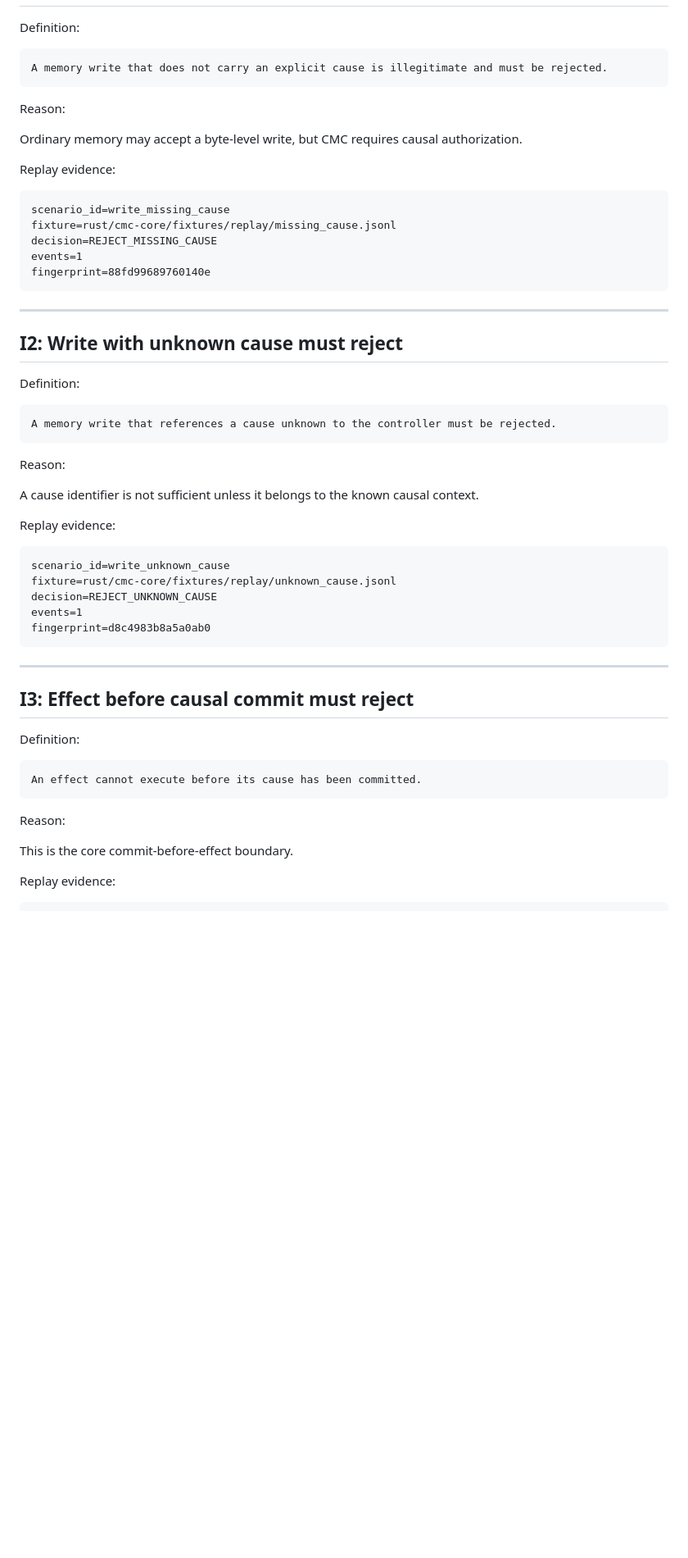
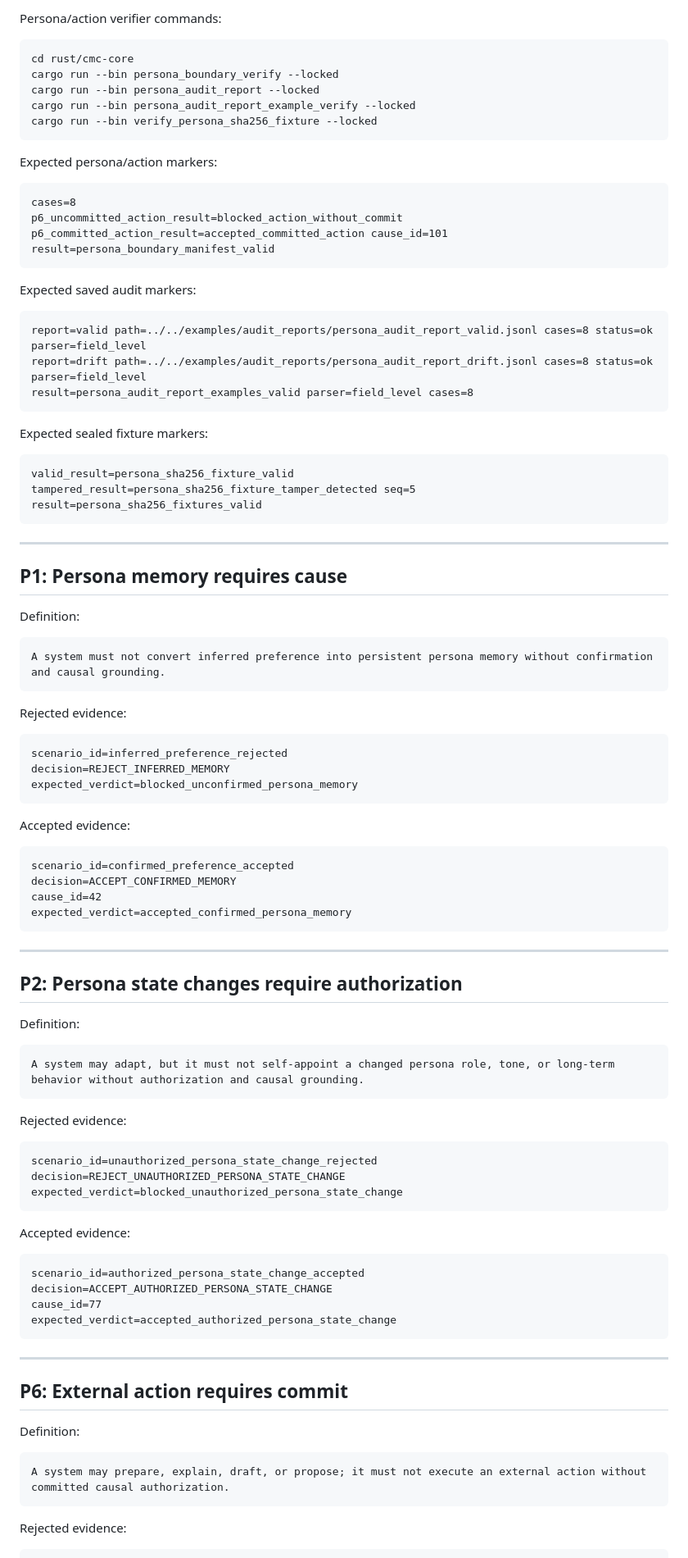
Before and after one commit to safal207/CaPU, a Markdown page: docs/hardware/CMC_INVARIANTS.md, the part around one of its changes. Shown at 82% size. GitHub-like rendering; blank space fills up the shorter version.

Commit message:
docs(cmc): add P6 persona action invariants

````diff
--- a/docs/hardware/CMC_INVARIANTS.md
+++ b/docs/hardware/CMC_INVARIANTS.md
@@ -65,62 +119,102 @@ invariant -> scenario -> fixture -> manifest -> verifier -> audit report -> save
+Persona/action verifier commands:
+
+```bash
+cd rust/cmc-core
+cargo run --bin persona_boundary_verify --locked
+cargo run --bin persona_audit_report --locked
+cargo run --bin persona_audit_report_example_verify --locked
+cargo run --bin verify_persona_sha256_fixture --locked
+```
+
+Expected persona/action markers:
+
+```text
+cases=8
+p6_uncommitted_action_result=blocked_action_without_commit
+p6_committed_action_result=accepted_committed_action cause_id=101
+result=persona_boundary_manifest_valid
+```
+
+Expected saved audit markers:
+
+```text
+report=valid path=../../examples/audit_reports/persona_audit_report_valid.jsonl cases=8 status=ok parser=field_level
+report=drift path=../../examples/audit_reports/persona_audit_report_drift.jsonl cases=8 status=ok parser=field_level
+result=persona_audit_report_examples_valid parser=field_level cases=8
+```
+
+Expected sealed fixture markers:
+
+```text
+valid_result=persona_sha256_fixture_valid
+tampered_result=persona_sha256_fixture_tamper_detected seq=5
+result=persona_sha256_fixtures_valid
+```
+
+---
+
+## P1: Persona memory requires cause
 
 Definition:
 
 ```text
-A memory write that does not carry an explicit cause is illegitimate and must be rejected.
+A system must not convert inferred preference into persistent persona memory without confirmation and causal grounding.
 ```
 
-Reason:
-
-Ordinary memory may accept a byte-level write, but CMC requires causal authorization.
-
-Replay evidence:
+Rejected evidence:
 
 ```text
-scenario_id=write_missing_cause
-fixture=rust/cmc-core/fixtures/replay/missing_cause.jsonl
-decision=REJECT_MISSING_CAUSE
-events=1
-fingerprint=88fd99689760140e
+scenario_id=inferred_preference_rejected
+decision=REJECT_INFERRED_MEMORY
+expected_verdict=blocked_unconfirmed_persona_memory
+```
+
+Accepted evidence:
+
+```text
+scenario_id=confirmed_preference_accepted
+decision=ACCEPT_CONFIRMED_MEMORY
+cause_id=42
+expected_verdict=accepted_confirmed_persona_memory
 ```
 
 ---
 
-## I2: Write with unknown cause must reject
+## P2: Persona state changes require authorization
 
 Definition:
 
 ```text
-A memory write that references a cause unknown to the controller must be rejected.
+A system may adapt, but it must not self-appoint a changed persona role, tone, or long-term behavior without authorization and causal grounding.
 ```
 
-Reason:
-
-A cause identifier is not sufficient unless it belongs to the known causal context.
-
-Replay evidence:
+Rejected evidence:
 
 ```text
-scenario_id=write_unknown_cause
-fixture=rust/cmc-core/fixtures/replay/unknown_cause.jsonl
-decision=REJECT_UNKNOWN_CAUSE
-events=1
-fingerprint=d8c4983b8a5a0ab0
+scenario_id=unauthorized_persona_state_change_rejected
+decision=REJECT_UNAUTHORIZED_PERSONA_STATE_CHANGE
+expected_verdict=blocked_unauthorized_persona_state_change
+```
+
+Accepted evidence:
+
+```text
+scenario_id=authorized_persona_state_change_accepted
+decision=ACCEPT_AUTHORIZED_PERSONA_STATE_CHANGE
+cause_id=77
+expected_verdict=accepted_authorized_persona_state_change
 ```
 
 ---
 
-## I3: Effect before causal commit must reject
+## P6: External action requires commit
 
 Definition:
 
 ```text
-An effect cannot execute before its cause has been committed.
+A system may prepare, explain, draft, or propose; it must not execute an external action without committed causal authorization.
 ```
 
-Reason:
-
-This is the core commit-before-effect boundary.
-
-Replay evidence:
+Rejected evidence:
 
 ```text
````
Also changed, not shown: other parts of docs/hardware/CMC_INVARIANTS.md (+134 -210 lines).
